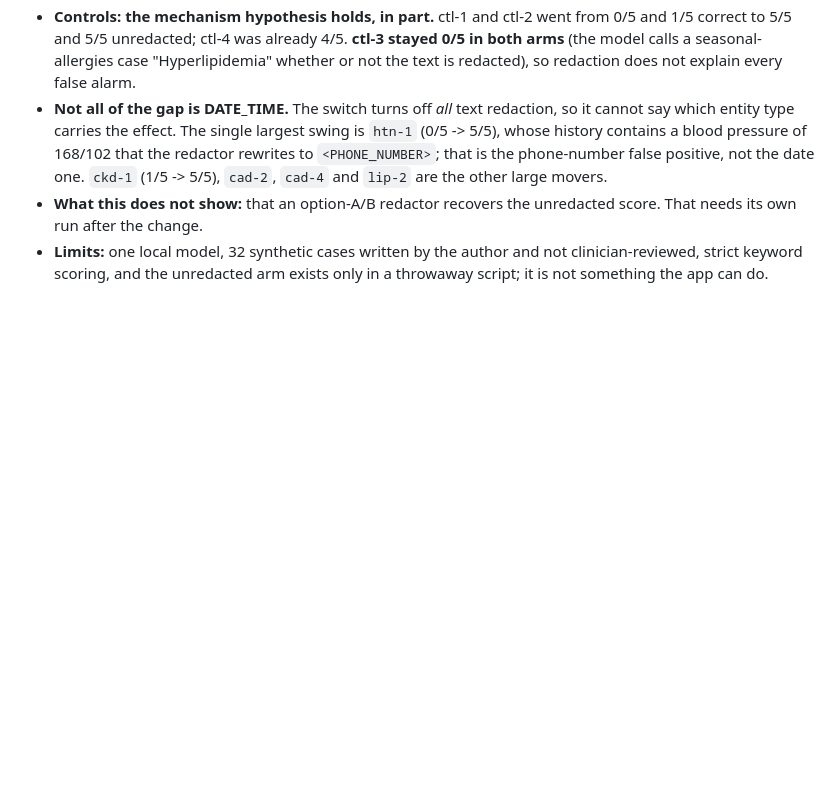
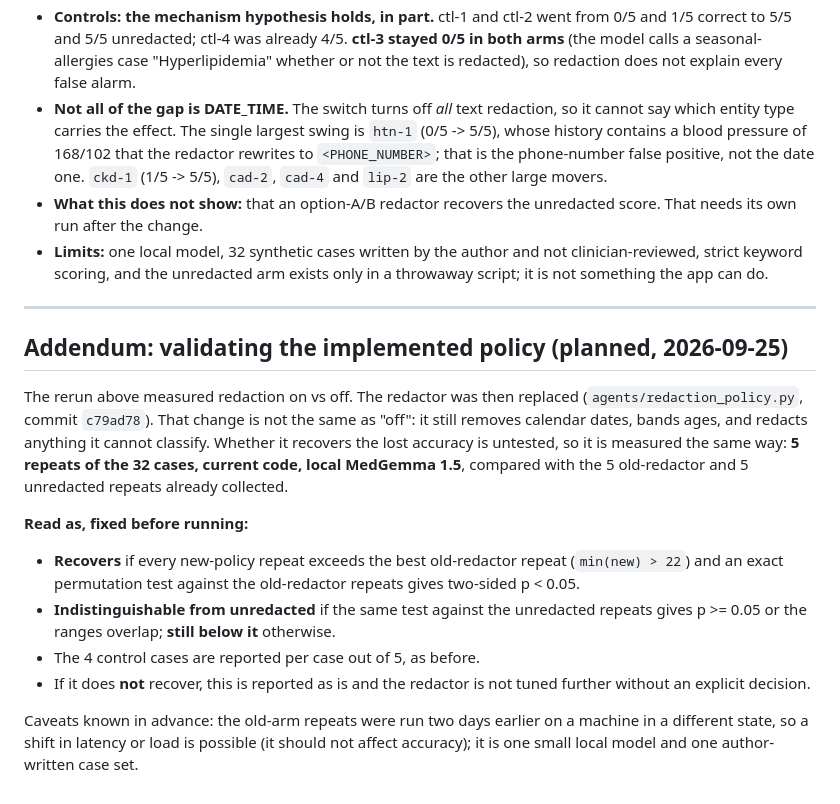
Before and after one commit to dineshyadav03/glassbox-md, a Markdown page: docs/text-eval-redaction-powered-rerun.md, the part around the change. GitHub-like rendering; blank space fills up the shorter version.

Commit message:
Pre-register the validation run for the implemented redaction policy
The powered rerun compared redaction on vs off; the implemented policy is
neither. Fix the criteria for "recovers" and "indistinguishable from
unredacted" before measuring it, and say what happens if it does not
recover (report it; no further tuning without a decision).

Co-Authored-By: Claude Sonnet 5 <noreply@anthropic.com>

```diff
--- a/docs/text-eval-redaction-powered-rerun.md
+++ b/docs/text-eval-redaction-powered-rerun.md
@@ -94,3 +94,32 @@ Hypothesis from the single-run ablation (1/4 correct redacted vs 3/4 unredacted)
 - **Not all of the gap is DATE_TIME.** The switch turns off *all* text redaction, so it cannot say which entity type carries the effect. The single largest swing is `htn-1` (0/5 -> 5/5), whose history contains a blood pressure of 168/102 that the redactor rewrites to `<PHONE_NUMBER>`; that is the phone-number false positive, not the date one. `ckd-1` (1/5 -> 5/5), `cad-2`, `cad-4` and `lip-2` are the other large movers.
 - **What this does not show:** that an option-A/B redactor recovers the unredacted score. That needs its own run after the change.
 - **Limits:** one local model, 32 synthetic cases written by the author and not clinician-reviewed, strict keyword scoring, and the unredacted arm exists only in a throwaway script; it is not something the app can do.
+
+---
+
+## Addendum: validating the implemented policy (planned, 2026-09-25)
+
+The rerun above measured redaction on vs off. The redactor was then replaced
+(`agents/redaction_policy.py`, commit `c79ad78`). That change is not the same
+as "off": it still removes calendar dates, bands ages, and redacts anything it
+cannot classify. Whether it recovers the lost accuracy is untested, so it is
+measured the same way: **5 repeats of the 32 cases, current code, local
+MedGemma 1.5**, compared with the 5 old-redactor and 5 unredacted repeats
+already collected.
+
+**Read as, fixed before running:**
+
+- **Recovers** if every new-policy repeat exceeds the best old-redactor repeat
+  (`min(new) > 22`) and an exact permutation test against the old-redactor
+  repeats gives two-sided p < 0.05.
+- **Indistinguishable from unredacted** if the same test against the
+  unredacted repeats gives p >= 0.05 or the ranges overlap; **still below it**
+  otherwise.
+- The 4 control cases are reported per case out of 5, as before.
+- If it does **not** recover, this is reported as is and the redactor is not
+  tuned further without an explicit decision.
+
+Caveats known in advance: the old-arm repeats were run two days earlier on a
+machine in a different state, so a shift in latency or load is possible (it
+should not affect accuracy); it is one small local model and one
+author-written case set.
```
